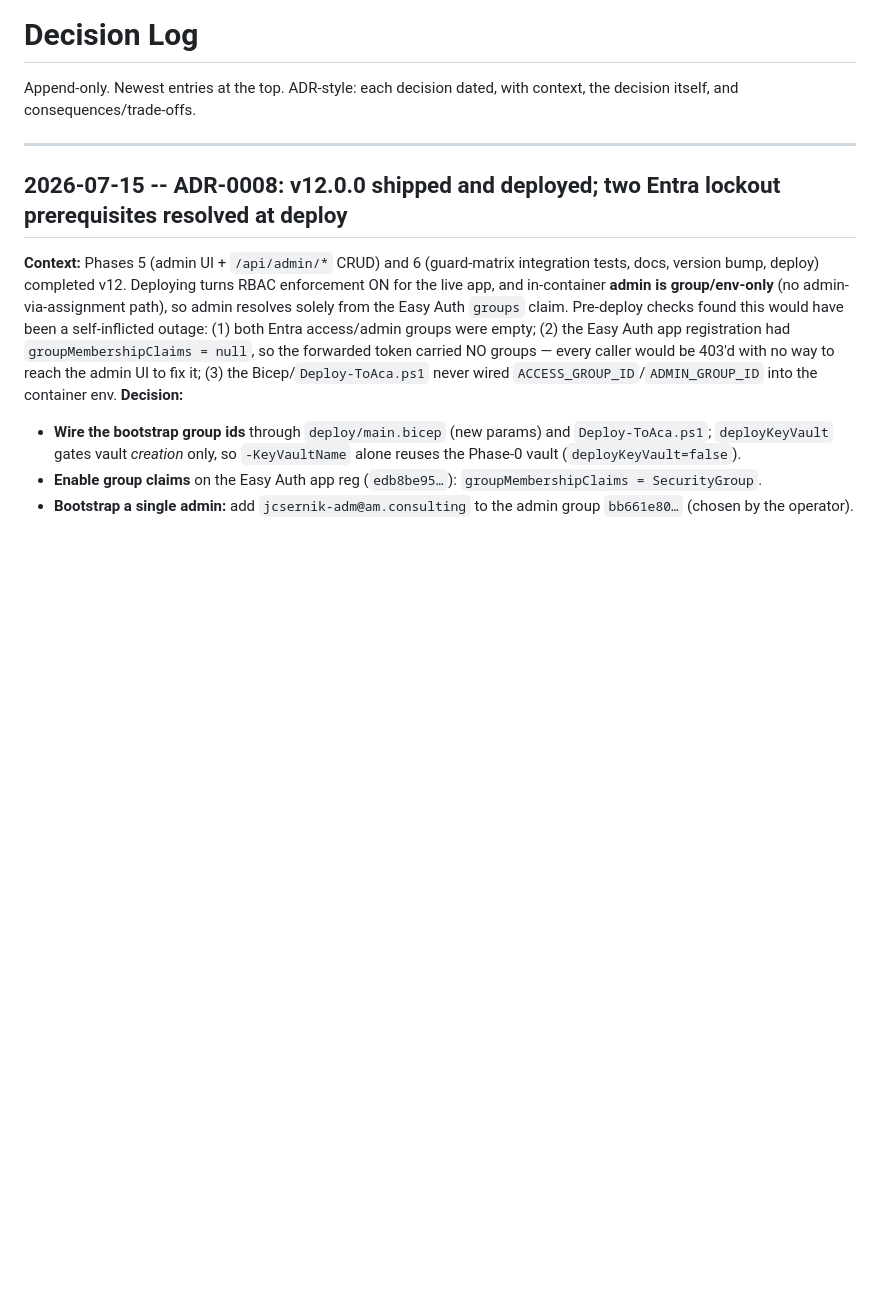
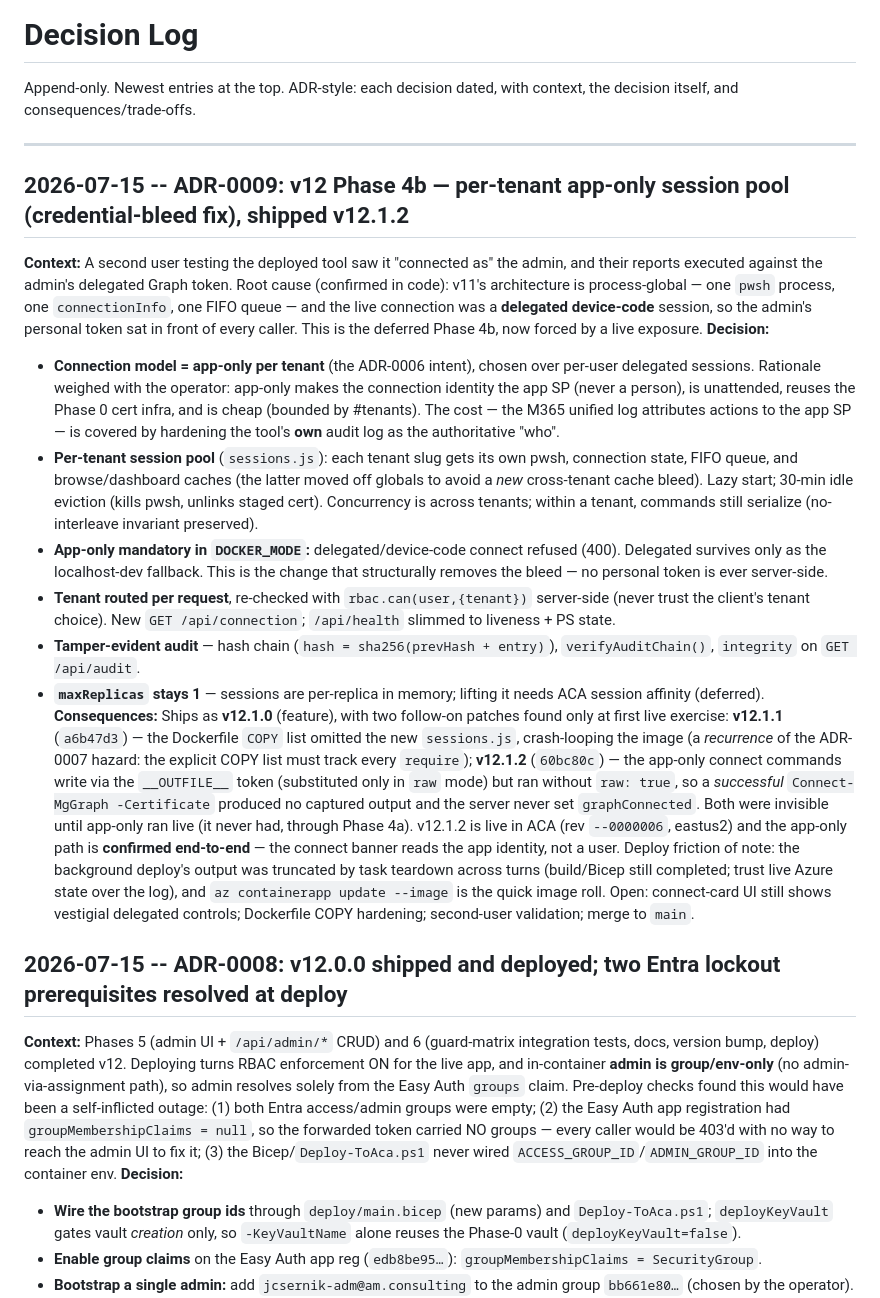
Before and after one commit to am-jcsernik/M365_AdminTool, a Markdown page: docs/DECISIONS.md, the part around the change. GitHub-like rendering; blank space fills up the shorter version.

```diff
--- a/docs/DECISIONS.md
+++ b/docs/DECISIONS.md
@@ -4,6 +4,51 @@ Append-only. Newest entries at the top. ADR-style: each decision dated, with
 context, the decision itself, and consequences/trade-offs.
 
 ---
+
+## 2026-07-15 -- ADR-0009: v12 Phase 4b — per-tenant app-only session pool (credential-bleed fix), shipped v12.1.2
+**Context:** A second user testing the deployed tool saw it "connected as" the
+admin, and their reports executed against the admin's delegated Graph token. Root
+cause (confirmed in code): v11's architecture is process-global — one `pwsh`
+process, one `connectionInfo`, one FIFO queue — and the live connection was a
+**delegated device-code** session, so the admin's personal token sat in front of
+every caller. This is the deferred Phase 4b, now forced by a live exposure.
+**Decision:**
+- **Connection model = app-only per tenant** (the ADR-0006 intent), chosen over
+  per-user delegated sessions. Rationale weighed with the operator: app-only makes
+  the connection identity the app SP (never a person), is unattended, reuses the
+  Phase 0 cert infra, and is cheap (bounded by #tenants). The cost — the M365
+  unified log attributes actions to the app SP — is covered by hardening the
+  tool's **own** audit log as the authoritative "who".
+- **Per-tenant session pool** (`sessions.js`): each tenant slug gets its own pwsh,
+  connection state, FIFO queue, and browse/dashboard caches (the latter moved
+  off globals to avoid a *new* cross-tenant cache bleed). Lazy start; 30-min idle
+  eviction (kills pwsh, unlinks staged cert). Concurrency is across tenants; within
+  a tenant, commands still serialize (no-interleave invariant preserved).
+- **App-only mandatory in `DOCKER_MODE`:** delegated/device-code connect refused
+  (400). Delegated survives only as the localhost-dev fallback. This is the change
+  that structurally removes the bleed — no personal token is ever server-side.
+- **Tenant routed per request**, re-checked with `rbac.can(user,{tenant})`
+  server-side (never trust the client's tenant choice). New `GET /api/connection`;
+  `/api/health` slimmed to liveness + PS state.
+- **Tamper-evident audit** — hash chain (`hash = sha256(prevHash + entry)`),
+  `verifyAuditChain()`, `integrity` on `GET /api/audit`.
+- **`maxReplicas` stays 1** — sessions are per-replica in memory; lifting it needs
+  ACA session affinity (deferred).
+**Consequences:** Ships as **v12.1.0** (feature), with two follow-on patches found
+only at first live exercise: **v12.1.1** (`a6b47d3`) — the Dockerfile `COPY` list
+omitted the new `sessions.js`, crash-looping the image (a *recurrence* of the
+ADR-0007 hazard: the explicit COPY list must track every `require`); **v12.1.2**
+(`60bc80c`) — the app-only connect commands write via the `__OUTFILE__` token
+(substituted only in `raw` mode) but ran without `raw: true`, so a *successful*
+`Connect-MgGraph -Certificate` produced no captured output and the server never
+set `graphConnected`. Both were invisible until app-only ran live (it never had,
+through Phase 4a). v12.1.2 is live in ACA (rev `--0000006`, eastus2) and the
+app-only path is **confirmed end-to-end** — the connect banner reads the app
+identity, not a user. Deploy friction of note: the background deploy's output was
+truncated by task teardown across turns (build/Bicep still completed; trust live
+Azure state over the log), and `az containerapp update --image` is the quick
+image roll. Open: connect-card UI still shows vestigial delegated controls;
+Dockerfile COPY hardening; second-user validation; merge to `main`.
 
 ## 2026-07-15 -- ADR-0008: v12.0.0 shipped and deployed; two Entra lockout prerequisites resolved at deploy
 **Context:** Phases 5 (admin UI + `/api/admin/*` CRUD) and 6 (guard-matrix
```
Also changed, not shown: docs/STATE.md (+77 -73 lines).
